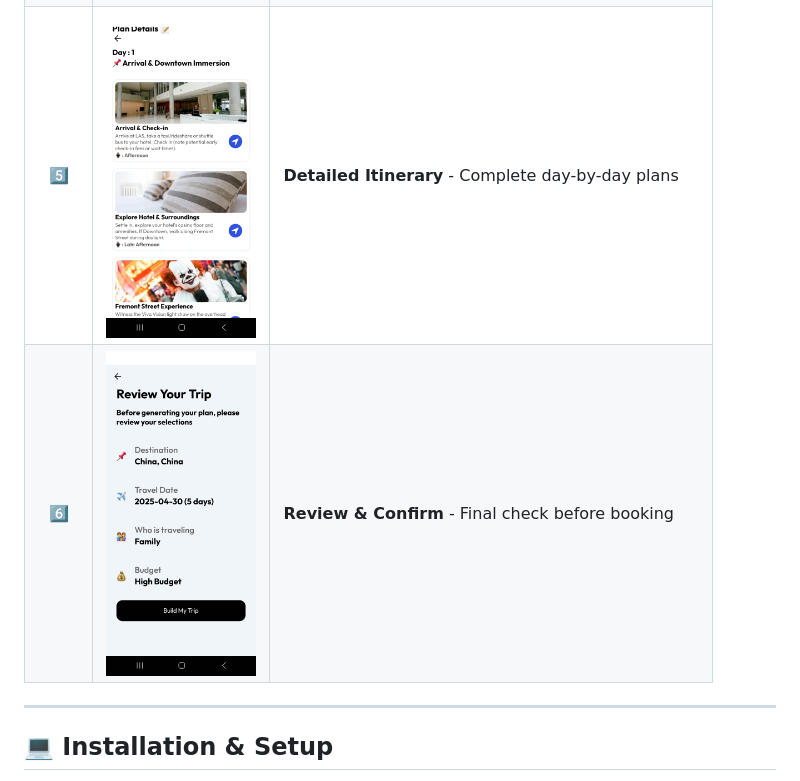
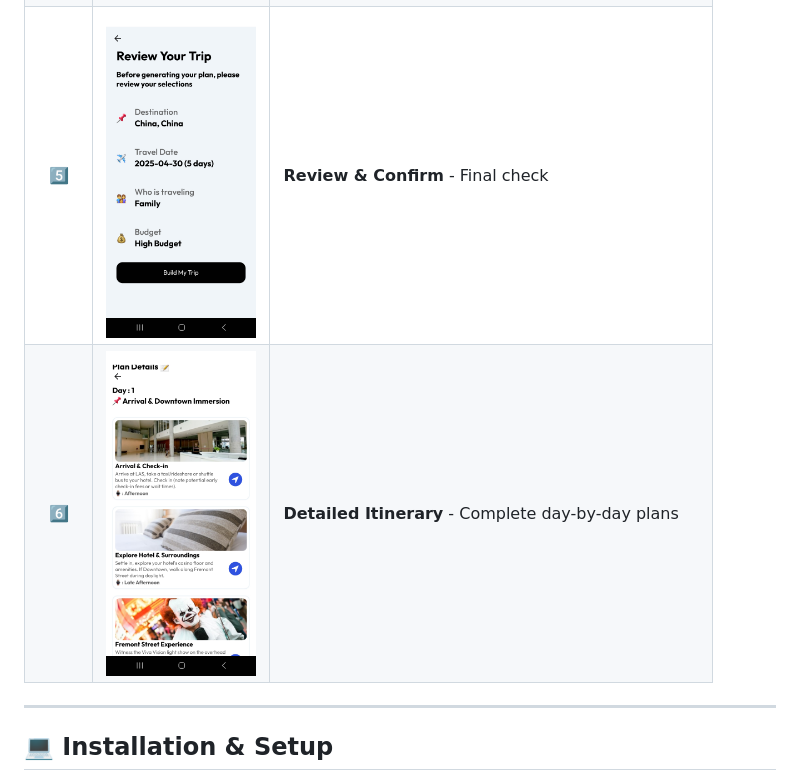
Before and after one commit to Shubham-Kumar4285/VoyageX, a Markdown page: README.md, the part around the change. Drawn GitHub-style; folded sections open.

```diff
--- a/README.md
+++ b/README.md
@@ -94,8 +94,8 @@ Account management and settings
 | 2️⃣ | <img src="./screenshots/traverler.jpg" width="150"/> | **Choose Travelers** - Solo, couple, family, or friends |
 | 3️⃣ | <img src="./screenshots/budget.jpg" width="150"/> | **Set Budget** - Define your spending comfort zone |
 | 4️⃣ | <img src="./screenshots/tripdetail.jpg" width="150"/> | **Plan Details** - Customize your itinerary |
-| 5️⃣ | <img src="./screenshots/tripdetail2.jpg" width="150"/> | **Detailed Itinerary** - Complete day-by-day plans |
-| 6️⃣ | <img src="./screenshots/review.jpg" width="150"/> | **Review & Confirm** - Final check before booking |
+| 5️⃣ | <img src="./screenshots/review.jpg" width="150"/> | **Review & Confirm** - Final check |
+| 6️⃣ | <img src="./screenshots/tripdetail2.jpg" width="150"/> | **Detailed Itinerary** - Complete day-by-day plans |
 
 </details>
 
```
